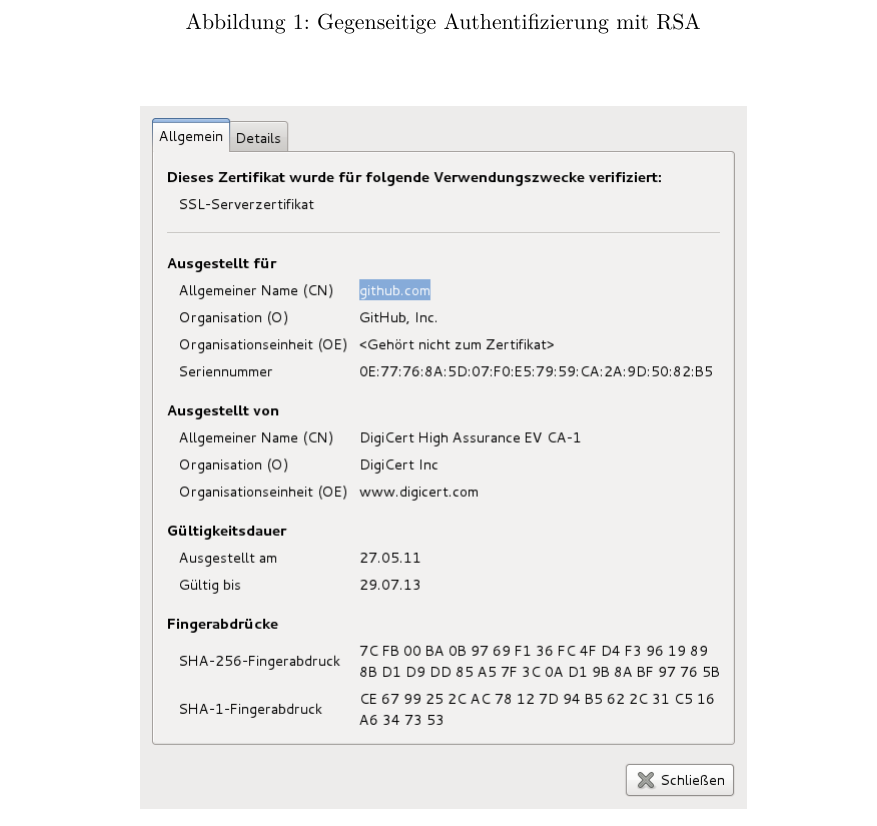
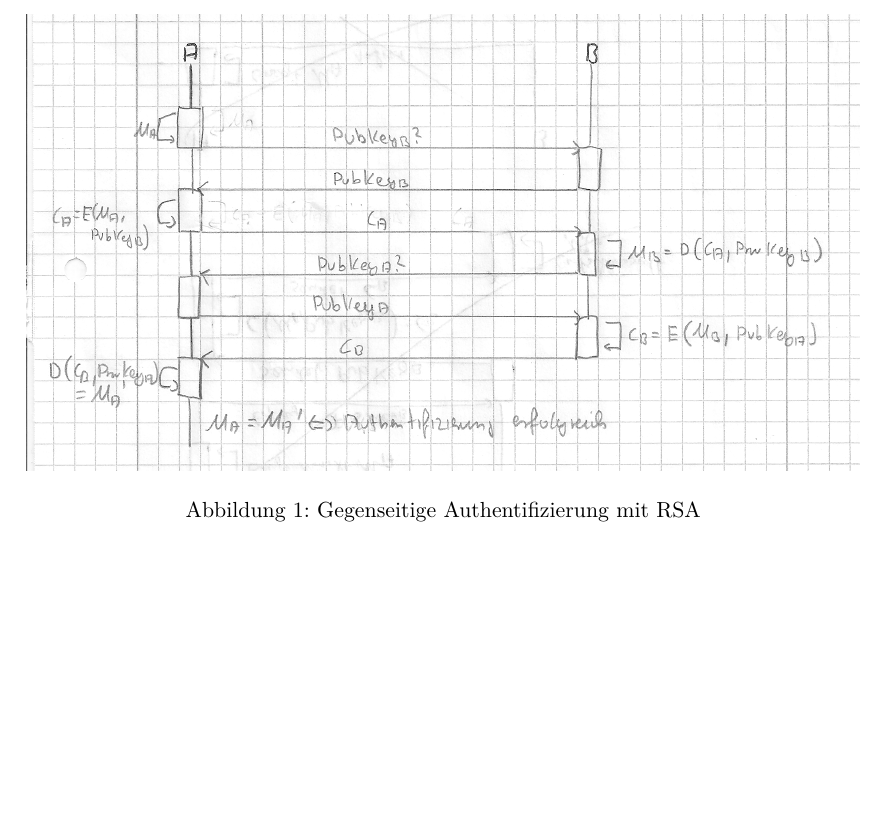
Before and after one commit to vogler/vwis, a LaTeX document (10/10.tex): part of page 3 of 3 before the commit and part of page 3 of 4 after it, cut so that both start at the same text, the shorter picture padded with empty space. Compiled offline with pdfLaTeX.

Commit message:
Bild zur Authentifizierung

```diff
--- a/10/10.tex
+++ b/10/10.tex
@@ -110,6 +110,7 @@
 
 \begin{figure}[h]
   \centering
+  \includegraphics[width=\textwidth]{authentifizierung.png}
   \caption{Gegenseitige Authentifizierung mit RSA}
   \label{fig:authentifizierung}
 \end{figure}
```
Also changed, not shown: 10/authentifizierung.png (added).
